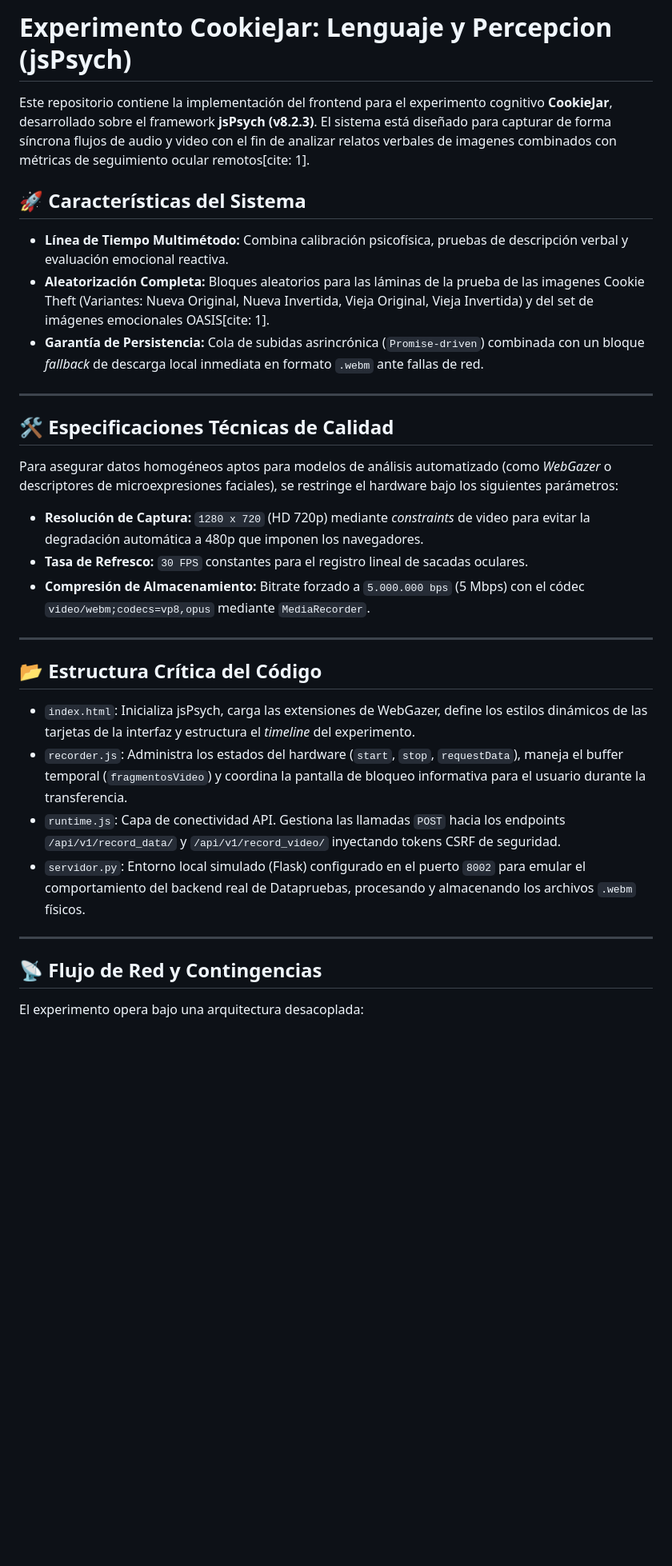
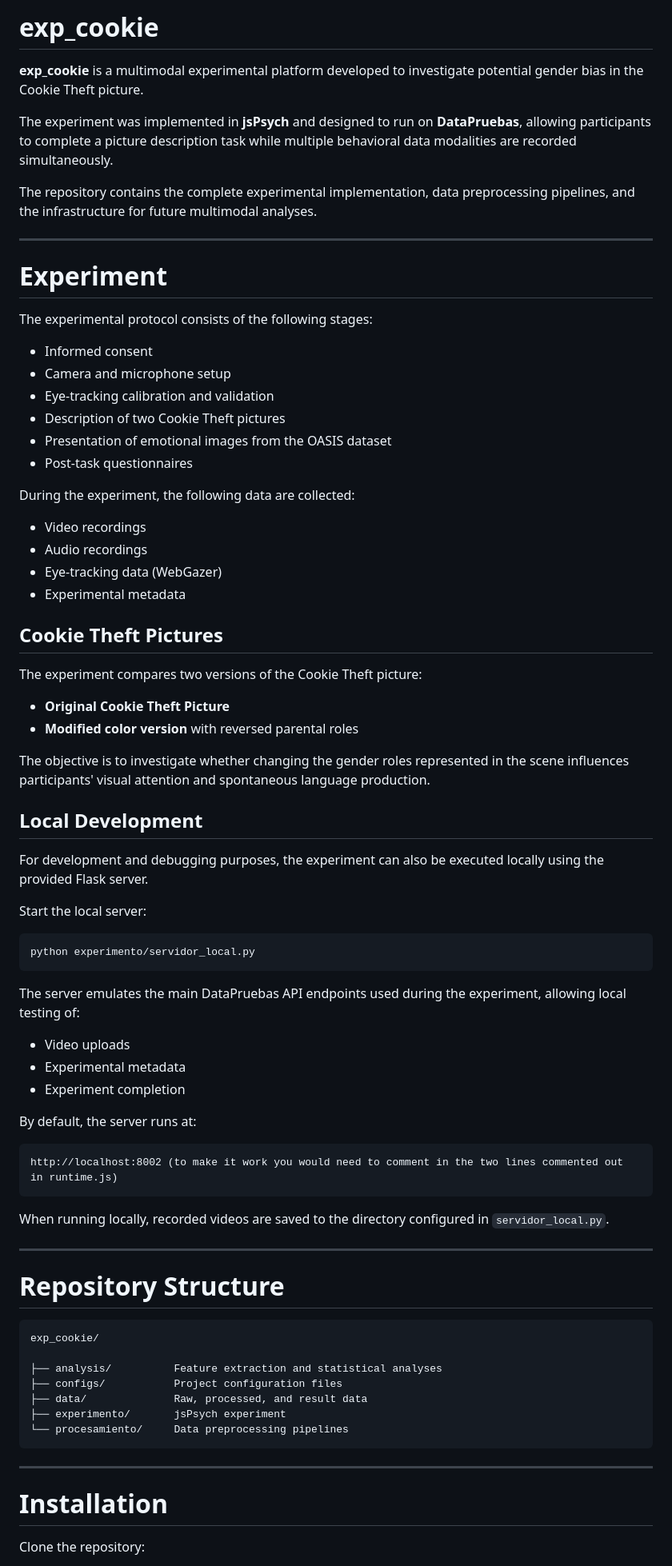
Before and after one commit to BerniPdn/exp_cookie, a Markdown page: README.md, the part around one of its changes. Shown at 80% size. Rendered like a GitHub page; blank space fills up the shorter version.

````diff
--- a/README.md
+++ b/README.md
@@ -1,34 +1,81 @@
-# Experimento CookieJar: Lenguaje y Percepcion (jsPsych)
+# exp_cookie
 
-Este repositorio contiene la implementación del frontend para el experimento cognitivo **CookieJar**, desarrollado sobre el framework **jsPsych (v8.2.3)**. El sistema está diseñado para capturar de forma síncrona flujos de audio y video con el fin de analizar relatos verbales de imagenes combinados con métricas de seguimiento ocular remotos[cite: 1].
+**exp_cookie** is a multimodal experimental platform developed to investigate potential gender bias in the Cookie Theft picture.
 
-## 🚀 Características del Sistema
-* **Línea de Tiempo Multimétodo:** Combina calibración psicofísica, pruebas de descripción verbal y evaluación emocional reactiva.
-* **Aleatorización Completa:** Bloques aleatorios para las láminas de la prueba de las imagenes Cookie Theft (Variantes: Nueva Original, Nueva Invertida, Vieja Original, Vieja Invertida) y del set de imágenes emocionales OASIS[cite: 1].
-* **Garantía de Persistencia:** Cola de subidas asrincrónica (`Promise-driven`) combinada con un bloque *fallback* de descarga local inmediata en formato `.webm` ante fallas de red.
+The experiment was implemented in **jsPsych** and designed to run on **DataPruebas**, allowing participants to complete a picture description task while multiple behavioral data modalities are recorded simultaneously.
+
+The repository contains the complete experimental implementation, data preprocessing pipelines, and the infrastructure for future multimodal analyses.
 
 ---
 
-## 🛠️ Especificaciones Técnicas de Calidad
+# Experiment
 
-Para asegurar datos homogéneos aptos para modelos de análisis automatizado (como *WebGazer* o descriptores de microexpresiones faciales), se restringe el hardware bajo los siguientes parámetros:
+The experimental protocol consists of the following stages:
 
-* **Resolución de Captura:** `1280 x 720` (HD 720p) mediante *constraints* de video para evitar la degradación automática a 480p que imponen los navegadores.
-* **Tasa de Refresco:** `30 FPS` constantes para el registro lineal de sacadas oculares.
-* **Compresión de Almacenamiento:** Bitrate forzado a `5.000.000 bps` (5 Mbps) con el códec `video/webm;codecs=vp8,opus` mediante `MediaRecorder`.
+- Informed consent
+- Camera and microphone setup
+- Eye-tracking calibration and validation
+- Description of two Cookie Theft pictures
+- Presentation of emotional images from the OASIS dataset
+- Post-task questionnaires
+
+During the experiment, the following data are collected:
+
+- Video recordings
+- Audio recordings
+- Eye-tracking data (WebGazer)
+- Experimental metadata
+
+## Cookie Theft Pictures
+
+The experiment compares two versions of the Cookie Theft picture:
+
+- **Original Cookie Theft Picture**
+- **Modified color version** with reversed parental roles
+
+The objective is to investigate whether changing the gender roles represented in the scene influences participants' visual attention and spontaneous language production.
+
+## Local Development
+
+For development and debugging purposes, the experiment can also be executed locally using the provided Flask server.
+
+Start the local server:
+
+```bash
+python experimento/servidor_local.py
+```
+
+The server emulates the main DataPruebas API endpoints used during the experiment, allowing local testing of:
+
+- Video uploads
+- Experimental metadata
+- Experiment completion
+
+By default, the server runs at:
+
+```
+http://localhost:8002 (to make it work you would need to comment in the two lines commented out in runtime.js)
+```
+
+When running locally, recorded videos are saved to the directory configured in `servidor_local.py`.
 
 ---
 
-## 📂 Estructura Crítica del Código
+# Repository Structure
 
-* `index.html`: Inicializa jsPsych, carga las extensiones de WebGazer, define los estilos dinámicos de las tarjetas de la interfaz y estructura el *timeline* del experimento.
-* `recorder.js`: Administra los estados del hardware (`start`, `stop`, `requestData`), maneja el buffer temporal (`fragmentosVideo`) y coordina la pantalla de bloqueo informativa para el usuario durante la transferencia.
-* `runtime.js`: Capa de conectividad API. Gestiona las llamadas `POST` hacia los endpoints `/api/v1/record_data/` y `/api/v1/record_video/` inyectando tokens CSRF de seguridad.
-* `servidor.py`: Entorno local simulado (Flask) configurado en el puerto `8002` para emular el comportamiento del backend real de Datapruebas, procesando y almacenando los archivos `.webm` físicos.
+```text
+exp_cookie/
+
+├── analysis/          Feature extraction and statistical analyses
+├── configs/           Project configuration files
+├── data/              Raw, processed, and result data
+├── experimento/       jsPsych experiment
+└── procesamiento/     Data preprocessing pipelines
+```
 
 ---
 
-## 📡 Flujo de Red y Contingencias
+# Installation
 
-El experimento opera bajo una arquitectura desacoplada:
+Clone the repository:
 
````
Also changed, not shown: other parts of README.md (+62 -10 lines).
